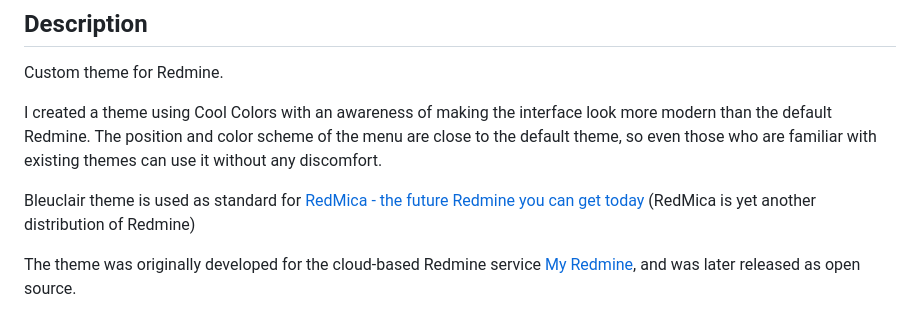
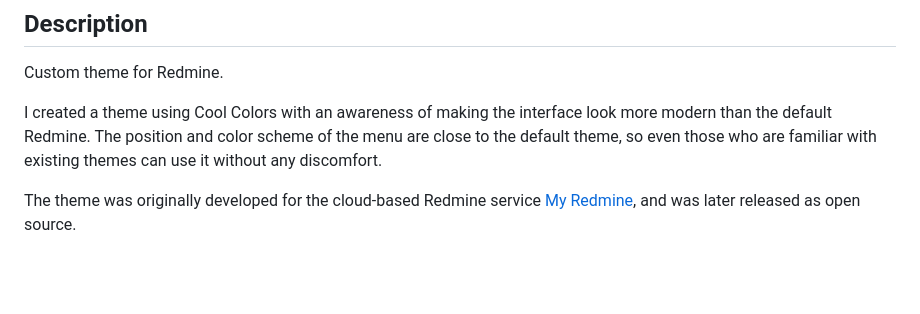
Before and after one commit to farend/redmine_theme_farend_bleuclair, a Markdown page: README.md, the part around the change. Rendered like a GitHub page; blank space fills up the shorter version.

```diff
--- a/README.md
+++ b/README.md
@@ -11,8 +11,6 @@ Custom theme for Redmine.
 
 I created a theme using Cool Colors with an awareness of making the interface look more modern than the default Redmine.
 The position and color scheme of the menu are close to the default theme, so even those who are familiar with existing themes can use it without any discomfort.
-
-Bleuclair theme is used as standard for [RedMica - the future Redmine you can get today](https://www.farend.co.jp/products/redmica/) (RedMica is yet another distribution of Redmine)
 
 The theme was originally developed for the cloud-based Redmine service [My Redmine](https://www.redminecloud.net/), and was later released as open source.
 
```
Also changed, not shown: README.ja.md (+0 -2 lines).
